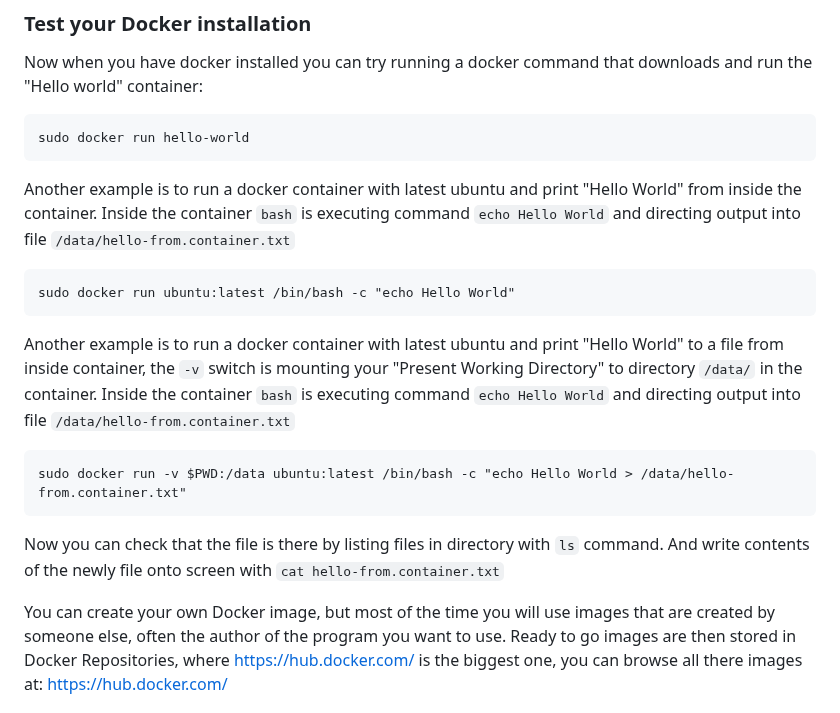
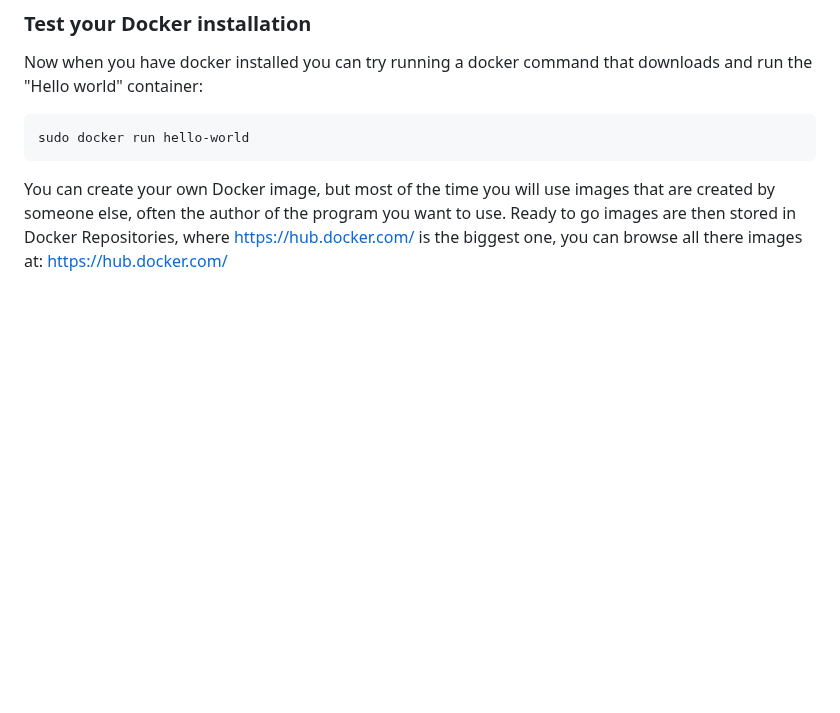
Before and after one commit to pharmbio/big-data_course, a Markdown page: cloud_and_docker_lab/Docker_and_Jupyter.md, the part around the change. Drawn GitHub-style; blank space fills up the shorter version.

```diff
--- a/cloud_and_docker_lab/Docker_and_Jupyter.md
+++ b/cloud_and_docker_lab/Docker_and_Jupyter.md
@@ -40,16 +40,6 @@ https://docs.docker.com/engine/install/
 Now when you have docker installed you can try running a docker command that downloads and run the "Hello world" container:
 
     sudo docker run hello-world
-
-Another example is to run a docker container with latest ubuntu and print "Hello World" from inside the container. Inside the container `bash` is executing command `echo Hello World` and directing output into file `/data/hello-from.container.txt`
-
-    sudo docker run ubuntu:latest /bin/bash -c "echo Hello World"
-
-Another example is to run a docker container with latest ubuntu and print "Hello World" to a file from inside container, the `-v` switch is mounting your "Present Working Directory" to directory `/data/` in the container. Inside the container `bash` is executing command `echo Hello World` and directing output into file `/data/hello-from.container.txt`
-
-    sudo docker run -v $PWD:/data ubuntu:latest /bin/bash -c "echo Hello World > /data/hello-from.container.txt"
-
-Now you can check that the file is there by listing files in directory with `ls` command. And write contents of the newly file onto screen with `cat hello-from.container.txt`
 
 You can create your own Docker image, but most of the time you will use images that are created by someone else, often the author of the program you want to use. Ready to go images are then stored in Docker Repositories, where [https://hub.docker.com/](Dockerhub) is the biggest one, you can browse all there images at: [https://hub.docker.com/](https://hub.docker.com/)
 
```
